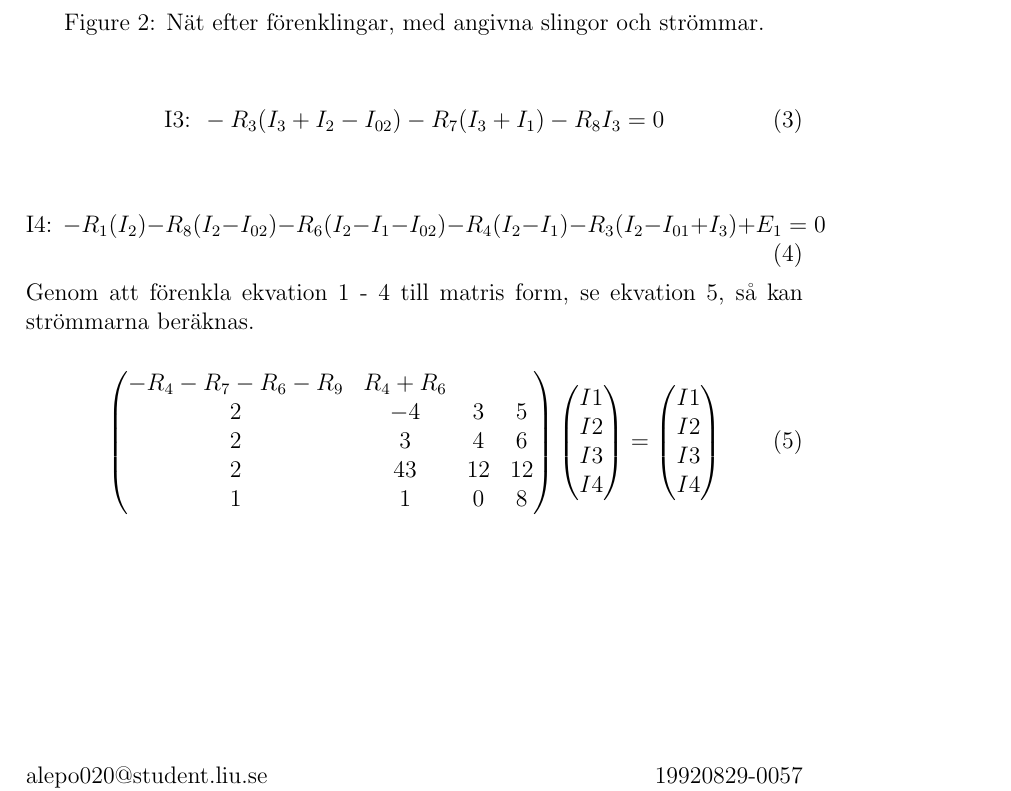
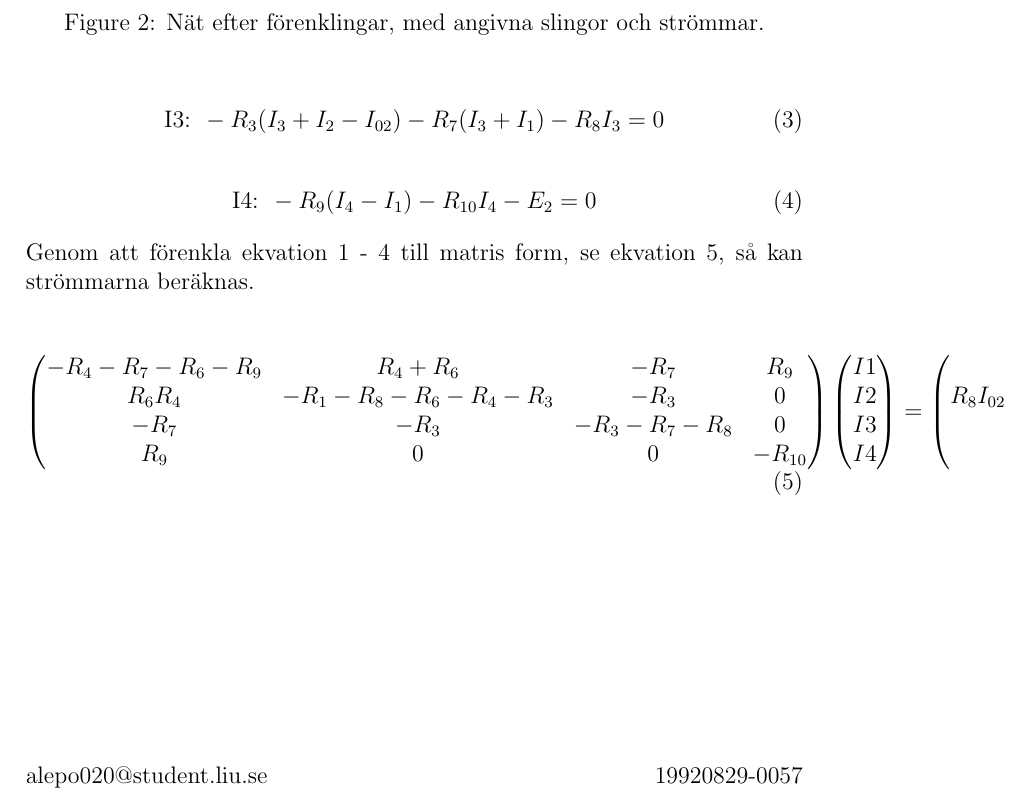
Before and after one commit to owodunni/tsea05, a LaTeX document (main.tex): part of page 3 of 3, cut so that both start at the same text. Compiled offline with pdfLaTeX.

Commit message:
Added matrix

```diff
--- a/main.tex
+++ b/main.tex
@@ -49,7 +49,7 @@ KVL annvänds på samtliga slingor detta ger ekvation \ref{ekv:I1}.
 \end{equation}
 
 \begin{equation}
-\text{I4: }-R_1(I_2)-R_8(I_2-I_{02})-R_6(I_2-I_1-I_{02})-R_4(I_2-I_1)-R_3(I_2-I_{01}+I_3)+E_1=0 \\
+\text{I4: }-R_9(I_4-I_1)-R_{10}I_4-E_2=0 \\
 \label{ekv:I4}
 \end{equation}
 
@@ -57,11 +57,10 @@ Genom att förenkla ekvation \ref{ekv:I1} - \ref{ekv:I4} till matris form, se ek
 
 \begin{equation}
 \begin{pmatrix}
-   -R_4-R_7-R_6-R_9 & R_4+R_6 &  \\
-  2 & -4 & 3 & 5 \\
-  2 & 3 & 4 & 6 \\
-  2 & 43 & 12 & 12 \\
-  1 & 1 & 0 & 8
+  -R_4-R_7-R_6-R_9 & R_4+R_6 & -R_7 & R_9\\
+   R_6 R_4 & -R_1-R_8-R_6-R_4-R_3 & -R_3 & 0 \\
+  -R_7 & -R_3 & -R_3-R_7-R_8 & 0 \\
+   R_9 & 0 & 0 & -R_{10}
  \end{pmatrix}
  \begin{pmatrix}
     I1 \\
@@ -71,10 +70,10 @@ Genom att förenkla ekvation \ref{ekv:I1} - \ref{ekv:I4} till matris form, se ek
   \end{pmatrix}
  =
  \begin{pmatrix}
-    I1 \\
-    I2 \\
-    I3 \\
-    I4
+    R_6I_{02} \\
+    R_8I_{02}-R_3I_{01}-E_1 \\
+    -R_3I_{02} \\
+    E_2
   \end{pmatrix}
 \label{ekv:Imatrix}
 \end{equation}
```
